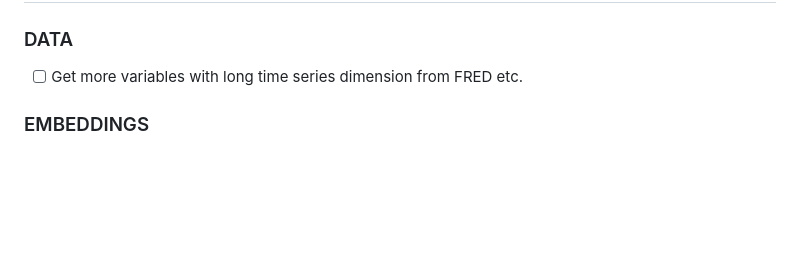
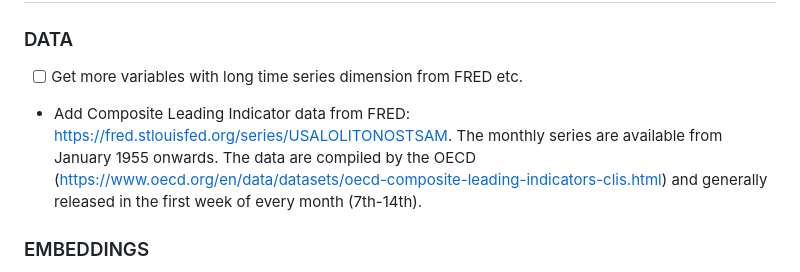
Before and after one commit to minnaheim/aml2026-group-3, a Markdown page: NOTES.md, the part around the change. GitHub-like rendering; blank space fills up the shorter version.

Commit message:
Updated notes to include Composite Leading Indicator data

```diff
--- a/NOTES.md
+++ b/NOTES.md
@@ -3,6 +3,7 @@
 ## TO DO
 ### DATA
 - [ ] Get more variables with long time series dimension from FRED etc.
+- Add Composite Leading Indicator data from FRED: https://fred.stlouisfed.org/series/USALOLITONOSTSAM. The monthly series are available from January 1955 onwards. The data are compiled by the OECD (https://www.oecd.org/en/data/datasets/oecd-composite-leading-indicators-clis.html) and generally released in the first week of every month (7th-14th).
 
 ### EMBEDDINGS
 - [ ] Test different methods => be creative
```
